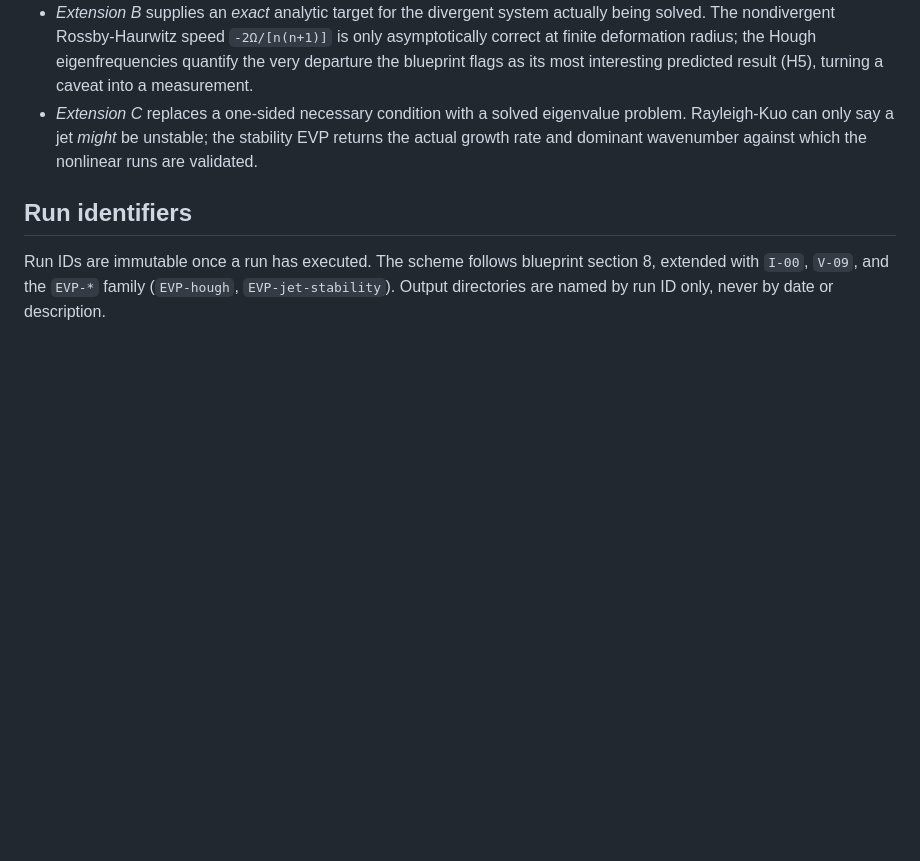
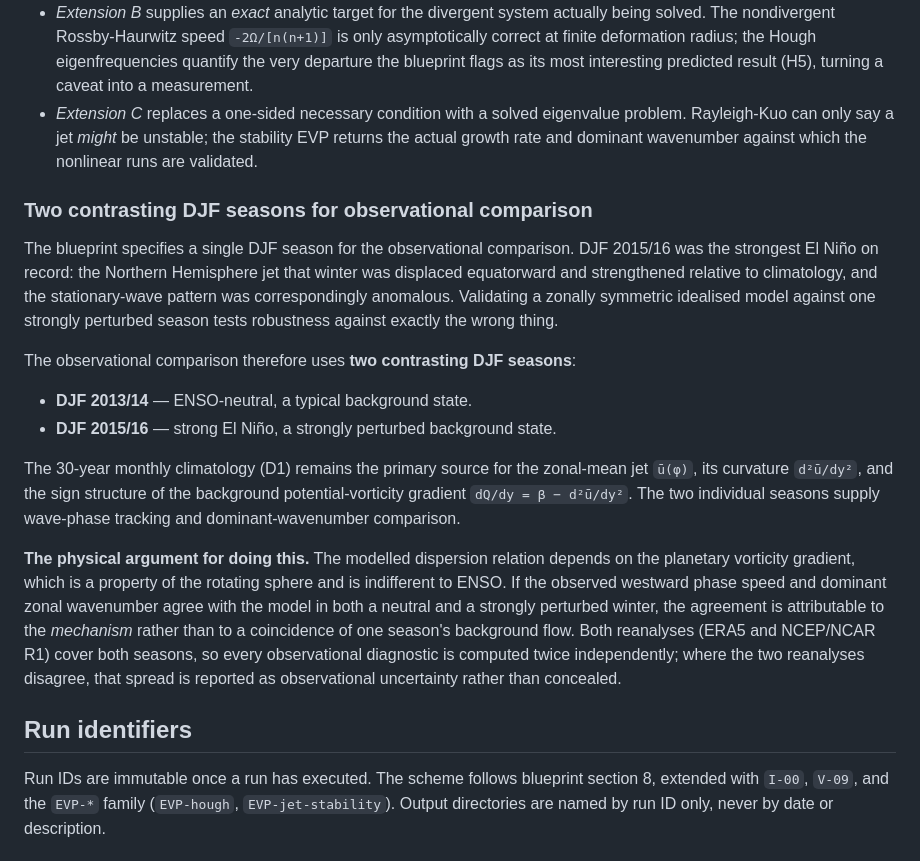
Before and after one commit to pa1aash/physics-waves, a Markdown page: docs/CONVENTIONS.md, the part around the change. Rendered like a GitHub page; blank space fills up the shorter version.

Commit message:
chore: update CONVENTIONS.md

```diff
--- a/docs/CONVENTIONS.md
+++ b/docs/CONVENTIONS.md
@@ -94,6 +94,35 @@ citation, per the blueprint reference note):
   stability EVP returns the actual growth rate and dominant wavenumber against
   which the nonlinear runs are validated.
 
+### Two contrasting DJF seasons for observational comparison
+
+The blueprint specifies a single DJF season for the observational comparison.
+DJF 2015/16 was the strongest El Niño on record: the Northern Hemisphere jet
+that winter was displaced equatorward and strengthened relative to climatology,
+and the stationary-wave pattern was correspondingly anomalous. Validating a
+zonally symmetric idealised model against one strongly perturbed season tests
+robustness against exactly the wrong thing.
+
+The observational comparison therefore uses **two contrasting DJF seasons**:
+
+- **DJF 2013/14** — ENSO-neutral, a typical background state.
+- **DJF 2015/16** — strong El Niño, a strongly perturbed background state.
+
+The 30-year monthly climatology (D1) remains the primary source for the
+zonal-mean jet `ū(φ)`, its curvature `d²ū/dy²`, and the sign structure of the
+background potential-vorticity gradient `dQ/dy = β − d²ū/dy²`. The two individual
+seasons supply wave-phase tracking and dominant-wavenumber comparison.
+
+**The physical argument for doing this.** The modelled dispersion relation
+depends on the planetary vorticity gradient, which is a property of the rotating
+sphere and is indifferent to ENSO. If the observed westward phase speed and
+dominant zonal wavenumber agree with the model in both a neutral and a strongly
+perturbed winter, the agreement is attributable to the *mechanism* rather than
+to a coincidence of one season's background flow. Both reanalyses (ERA5 and
+NCEP/NCAR R1) cover both seasons, so every observational diagnostic is computed
+twice independently; where the two reanalyses disagree, that spread is reported
+as observational uncertainty rather than concealed.
+
 ## Run identifiers
 
 Run IDs are immutable once a run has executed. The scheme follows blueprint
```
